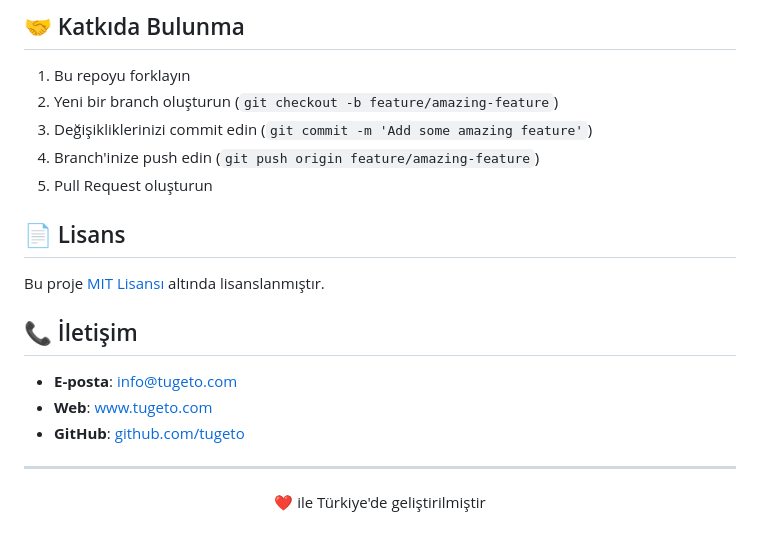
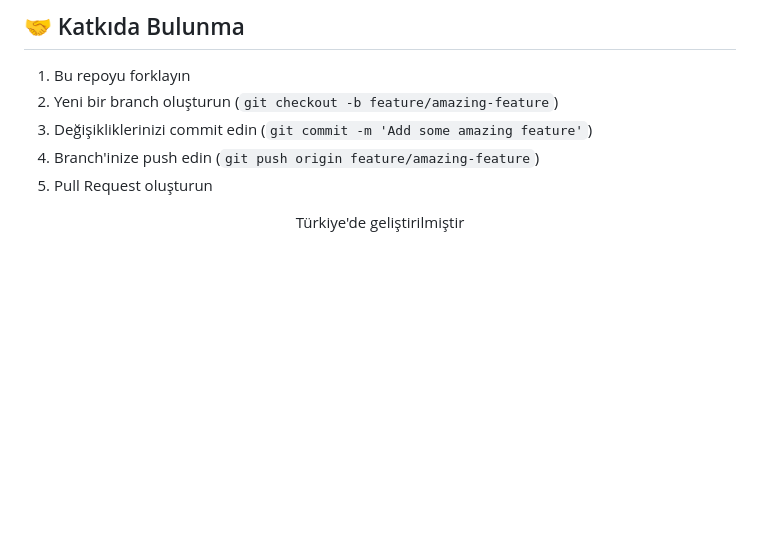
Before and after one commit to arazumut/Tugeto-Developer_Community, a Markdown page: README.md, the part around the change. Rendered like a GitHub page; blank space fills up the shorter version.

```diff
--- a/README.md
+++ b/README.md
@@ -103,18 +103,7 @@ tugeto/
 4. Branch'inize push edin (`git push origin feature/amazing-feature`)
 5. Pull Request oluşturun
 
-## 📄 Lisans
-
-Bu proje [MIT Lisansı](LICENSE) altında lisanslanmıştır.
-
-## 📞 İletişim
-
-- **E-posta**: info@tugeto.com
-- **Web**: [www.tugeto.com](https://www.tugeto.com)
-- **GitHub**: [github.com/tugeto](https://github.com/tugeto)
-
----
 
 <div align="center">
-  <p>❤️ ile Türkiye'de geliştirilmiştir</p>
+  <p>Türkiye'de geliştirilmiştir</p>
 </div>
```
